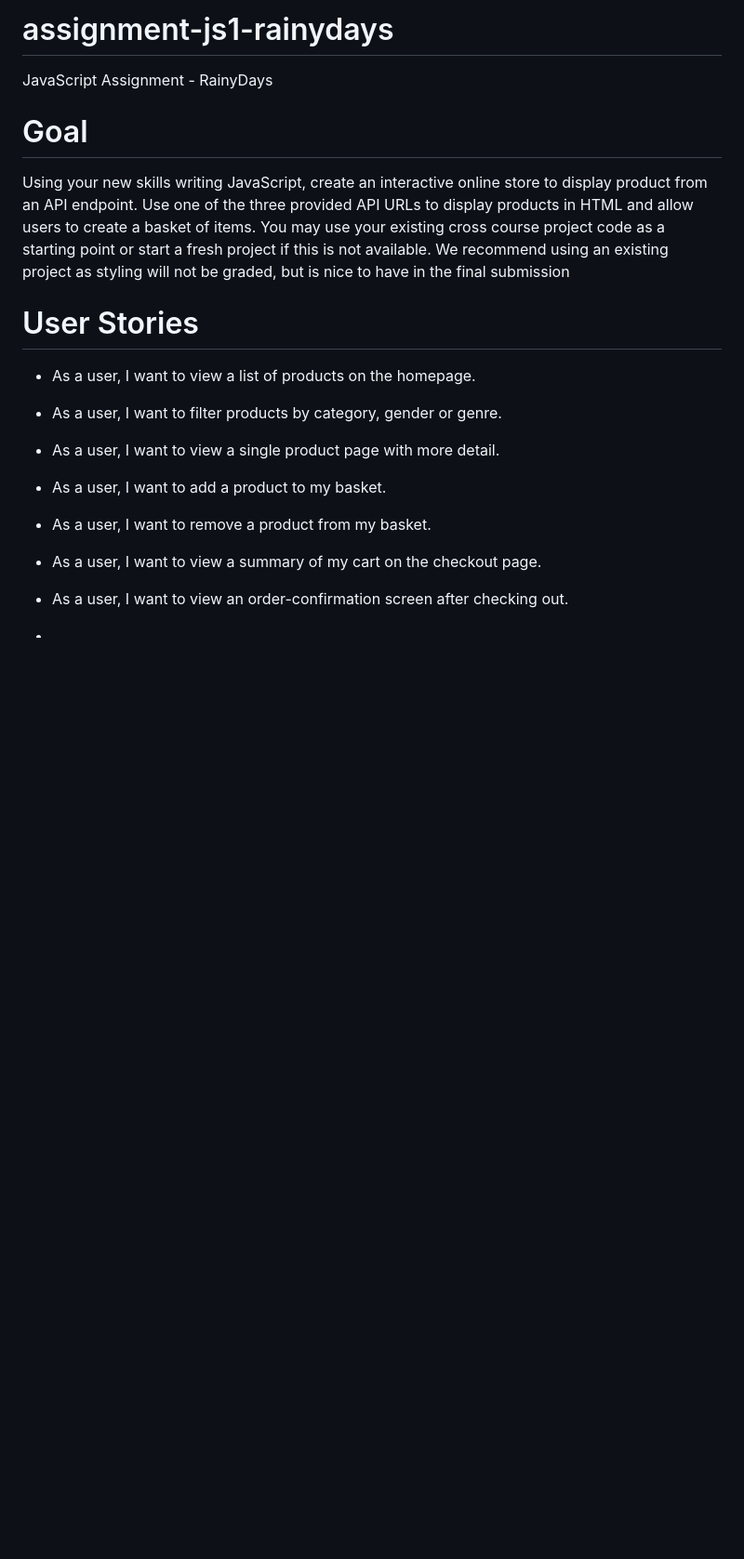
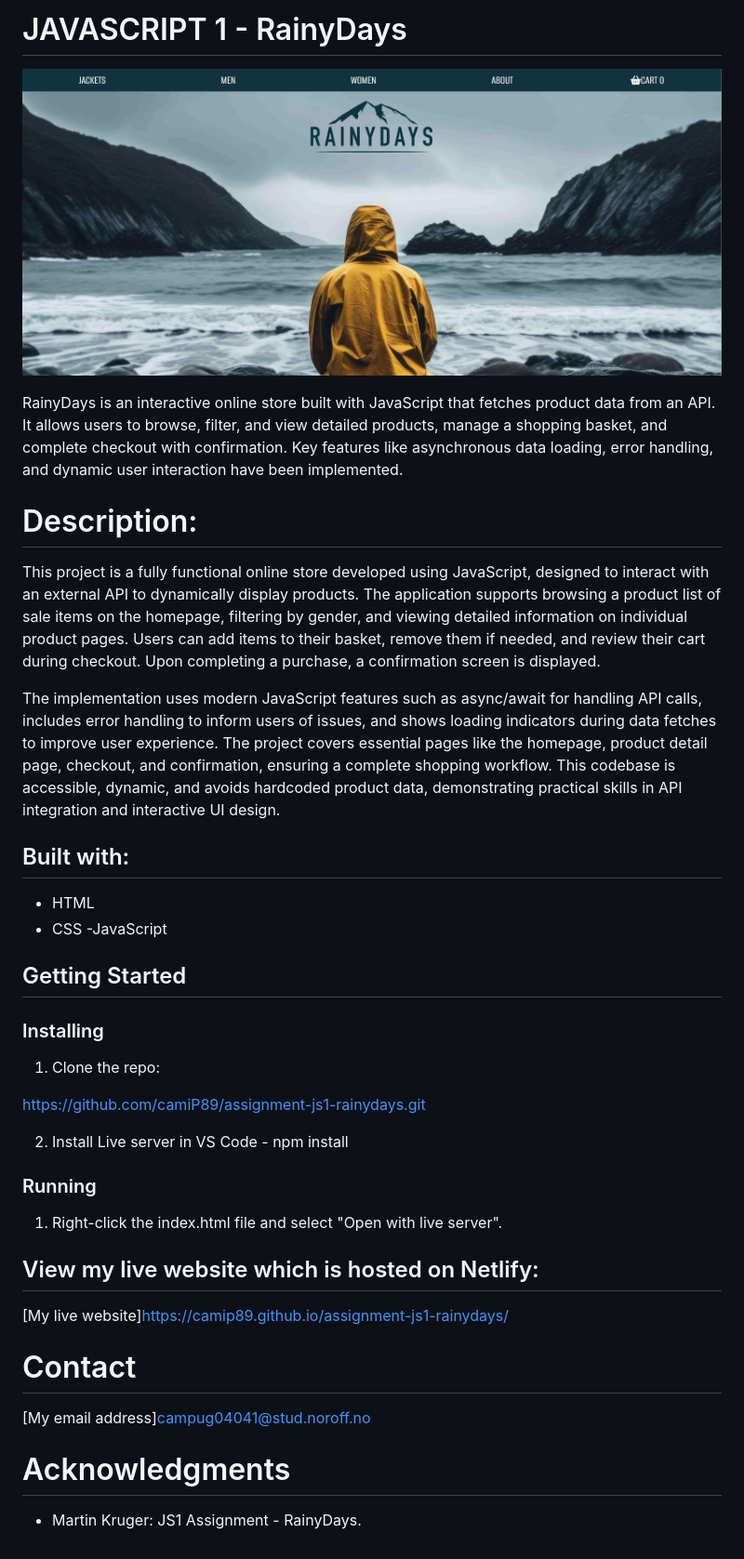
Before and after one commit to camiP89/assignment-js1-rainydays, a Markdown page: README.md, the part around the change. Shown: that part at 93% size. Rendered like a GitHub page; pictures changed too: assets/screenshot-rainydays.jpg (added); blank space fills up the shorter version.

Commit message:
Updated README.md and added screenshot of rainydays homepage to add to README.md file.

```diff
--- a/README.md
+++ b/README.md
@@ -1,21 +1,44 @@
-# assignment-js1-rainydays
-JavaScript Assignment - RainyDays
+# JAVASCRIPT 1 - RainyDays
 
-# Goal
-Using your new skills writing JavaScript, create an interactive online store to display
-product from an API endpoint. Use one of the three provided API URLs to display
-products in HTML and allow users to create a basket of items.
-You may use your existing cross course project code as a starting point or start a
-fresh project if this is not available. We recommend using an existing project as
-styling will not be graded, but is nice to have in the final submission
+![A screenshot of the homepage of my Semester Project 1](assets/screenshot-rainydays.jpg)
 
-# User Stories
-- As a user, I want to view a list of products on the homepage.
-- As a user, I want to filter products by category, gender or genre.
-- As a user, I want to view a single product page with more detail.
-- As a user, I want to add a product to my basket.
-- As a user, I want to remove a product from my basket.
-- As a user, I want to view a summary of my cart on the checkout page.
-- As a user, I want to view an order-confirmation screen after checking out.
+RainyDays is an interactive online store built with JavaScript that fetches product data from an API. It allows users to browse, filter, and view detailed products, manage a shopping basket, and complete checkout with confirmation. Key features like asynchronous data loading, error handling, and dynamic user interaction have been implemented.
 
--
+# Description:
+
+This project is a fully functional online store developed using JavaScript, designed to interact with an external API to dynamically display products. The application supports browsing a product list of sale items on the homepage, filtering by gender, and viewing detailed information on individual product pages. Users can add items to their basket, remove them if needed, and review their cart during checkout. Upon completing a purchase, a confirmation screen is displayed.
+
+The implementation uses modern JavaScript features such as async/await for handling API calls, includes error handling to inform users of issues, and shows loading indicators during data fetches to improve user experience. The project covers essential pages like the homepage, product detail page, checkout, and confirmation, ensuring a complete shopping workflow. This codebase is accessible, dynamic, and avoids hardcoded product data, demonstrating practical skills in API integration and interactive UI design.
+
+
+## Built with:
+
+- HTML
+- CSS
+-JavaScript
+
+## Getting Started
+
+### Installing
+
+1. Clone the repo:
+
+https://github.com/camiP89/assignment-js1-rainydays.git
+
+2. Install Live server in VS Code - npm install
+
+### Running
+
+1. Right-click the index.html file and select "Open with live server".
+
+## View my live website which is hosted on Netlify:
+
+[My live website]https://camip89.github.io/assignment-js1-rainydays/
+
+# Contact
+
+[My email address]campug04041@stud.noroff.no
+
+# Acknowledgments
+
+- Martin Kruger: JS1 Assignment - RainyDays.
```
